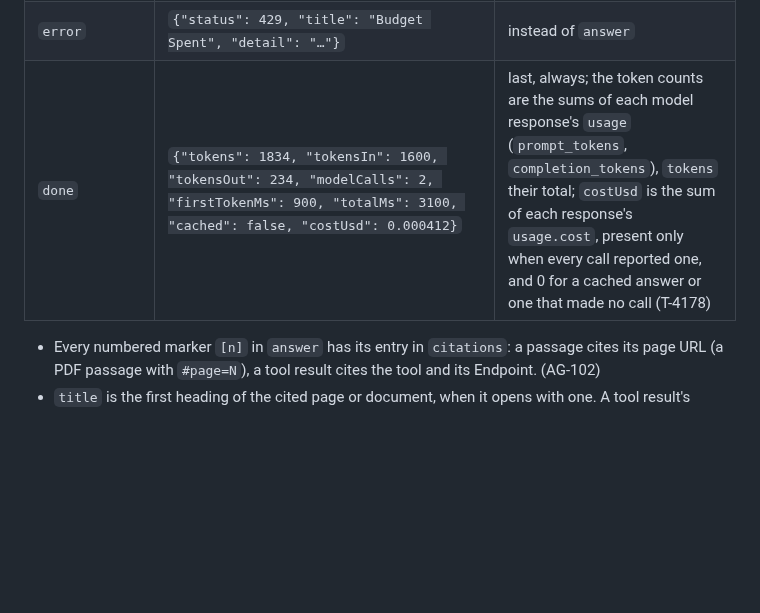
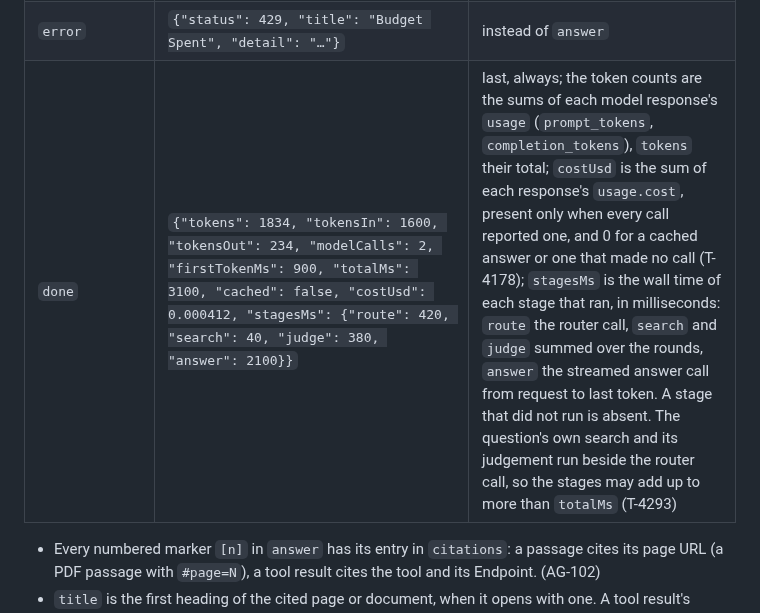
Before and after one commit to marek-mraz-jc/joinedcontext-docs, a Markdown page: API/05-knowledge-assistant.md, the part around the change. Drawn GitHub-style; blank space fills up the shorter version.

Commit message:
assistant: done carries stagesMs per stage; one answer_timings row per answer, no text (T-4293, API/05 1.3)

```diff
--- a/API/05-knowledge-assistant.md
+++ b/API/05-knowledge-assistant.md
@@ -63,7 +63,7 @@ description: The chat route of jc-assistant, its Server-Sent Events, and how the
 | `citations` | `[{"n": 1, "url": "https://…/page#page=4", "title": "Ovzdušie"}, {"n": 2, "tool": "query_entities", "endpoint": "ovzdusie-verejne", "url": "https://…/dataset/ovzdusie", "title": "Kvalita ovzdušia"}]` | after `answer` |
 | `followups` | `{"questions": ["Kde je zberný dvor?", "…"]}` | after `citations`, at most once: up to 3 questions of at most 120 characters each that the router call proposed (T-4139), no extra model call; absent for a cached or search-only answer |
 | `error` | `{"status": 429, "title": "Budget Spent", "detail": "…"}` | instead of `answer` |
-| `done` | `{"tokens": 1834, "tokensIn": 1600, "tokensOut": 234, "modelCalls": 2, "firstTokenMs": 900, "totalMs": 3100, "cached": false, "costUsd": 0.000412}` | last, always; the token counts are the sums of each model response's `usage` (`prompt_tokens`, `completion_tokens`), `tokens` their total; `costUsd` is the sum of each response's `usage.cost`, present only when every call reported one, and 0 for a cached answer or one that made no call (T-4178) |
+| `done` | `{"tokens": 1834, "tokensIn": 1600, "tokensOut": 234, "modelCalls": 2, "firstTokenMs": 900, "totalMs": 3100, "cached": false, "costUsd": 0.000412, "stagesMs": {"route": 420, "search": 40, "judge": 380, "answer": 2100}}` | last, always; the token counts are the sums of each model response's `usage` (`prompt_tokens`, `completion_tokens`), `tokens` their total; `costUsd` is the sum of each response's `usage.cost`, present only when every call reported one, and 0 for a cached answer or one that made no call (T-4178); `stagesMs` is the wall time of each stage that ran, in milliseconds: `route` the router call, `search` and `judge` summed over the rounds, `answer` the streamed answer call from request to last token. A stage that did not run is absent. The question's own search and its judgement run beside the router call, so the stages may add up to more than `totalMs` (T-4293) |
 
 - Every numbered marker `[n]` in `answer` has its entry in `citations`: a passage cites its page URL (a PDF passage with `#page=N`), a tool result cites the tool and its Endpoint. (AG-102)
 - `title` is the first heading of the cited page or document, when it opens with one. A tool result's citation also carries the `url` and `title` of the page the deployment's sources hold about its Endpoint (the catalogue's or its dataset's, found by the Endpoint's address), when one exists. Both come from the deployment's own sources, public ones alone on a public channel. A channel shows the title and never the tool's name. (AG-117)
```
Also changed, not shown: Architecture/23-public-assistant.md (+1 -1 lines).
